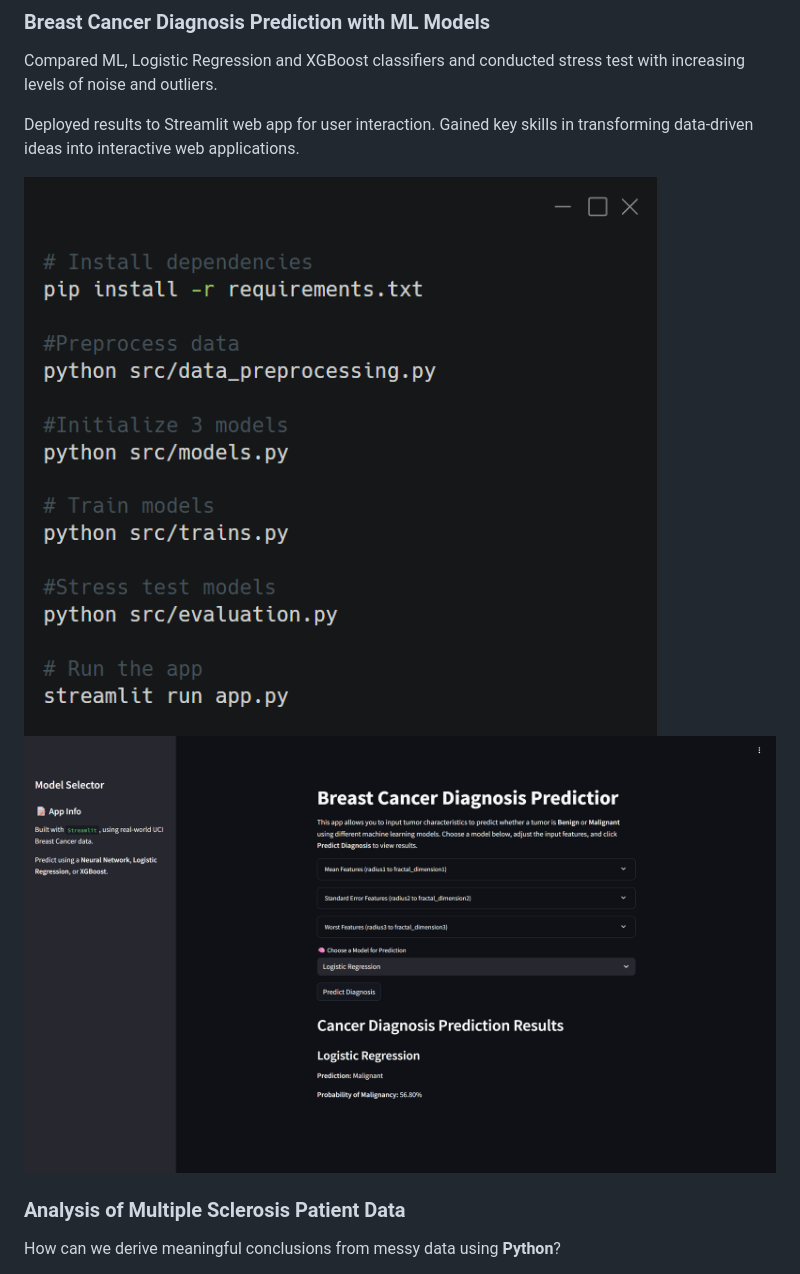
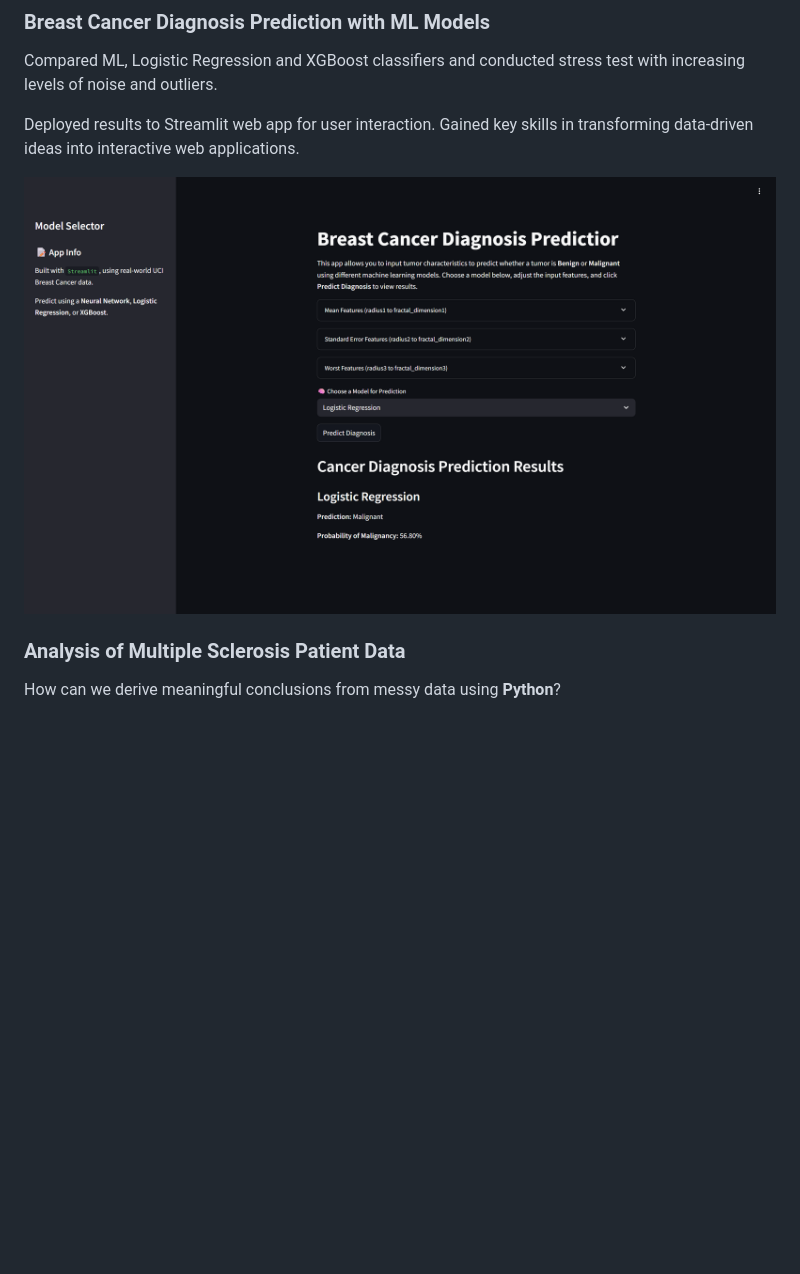
Before and after one commit to rishim3000/my-portfolio, a Markdown page: README.md, the part around the change. Rendered like a GitHub page; blank space fills up the shorter version.

```diff
--- a/README.md
+++ b/README.md
@@ -25,7 +25,7 @@ Compared ML, Logistic Regression and XGBoost classifiers and conducted stress te
 
 Deployed results to Streamlit web app for user interaction. Gained key skills in transforming data-driven ideas into interactive web applications.
 
-![demo code](/Images/code.png) ![demo](/Images/Streamlit_demo.png)
+![demo](/Images/Streamlit_demo.png)
 
 ### Analysis of Multiple Sclerosis Patient Data
 
```
